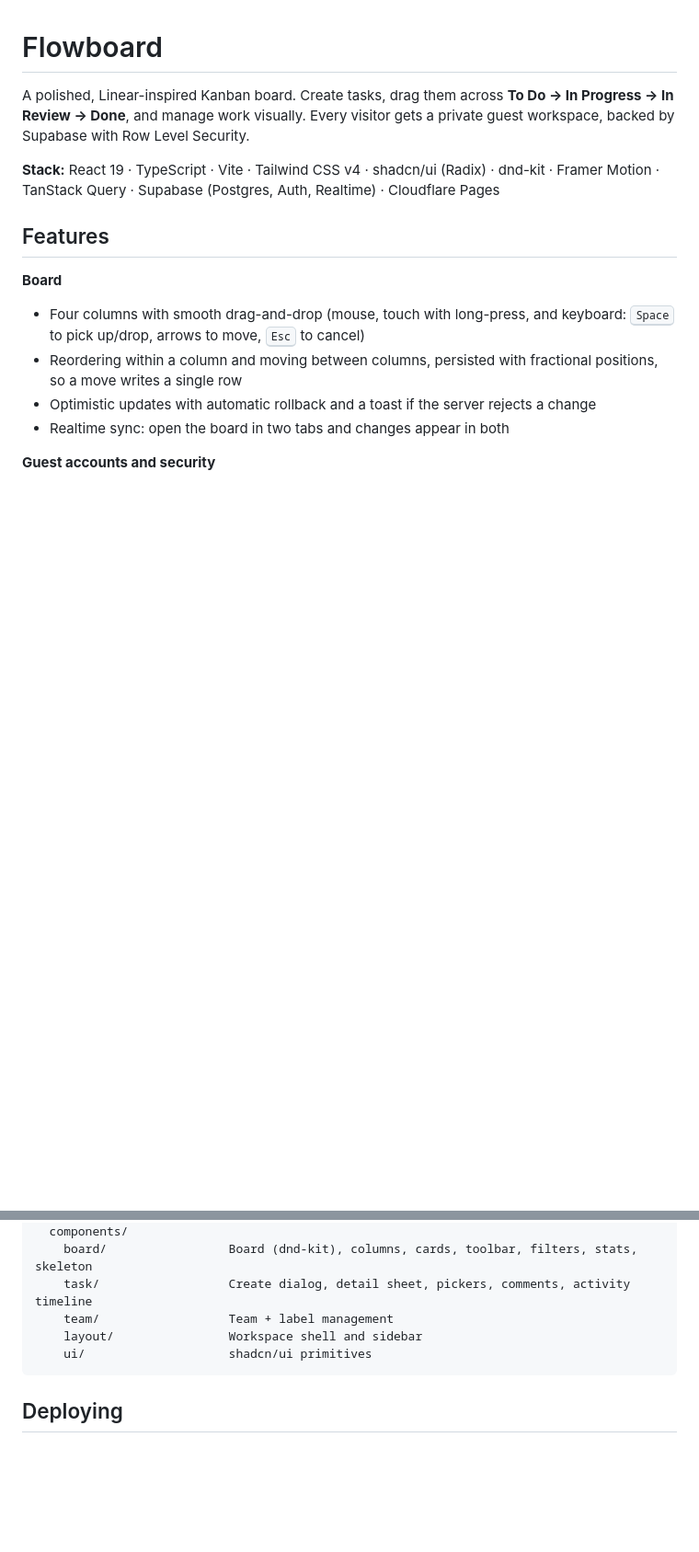
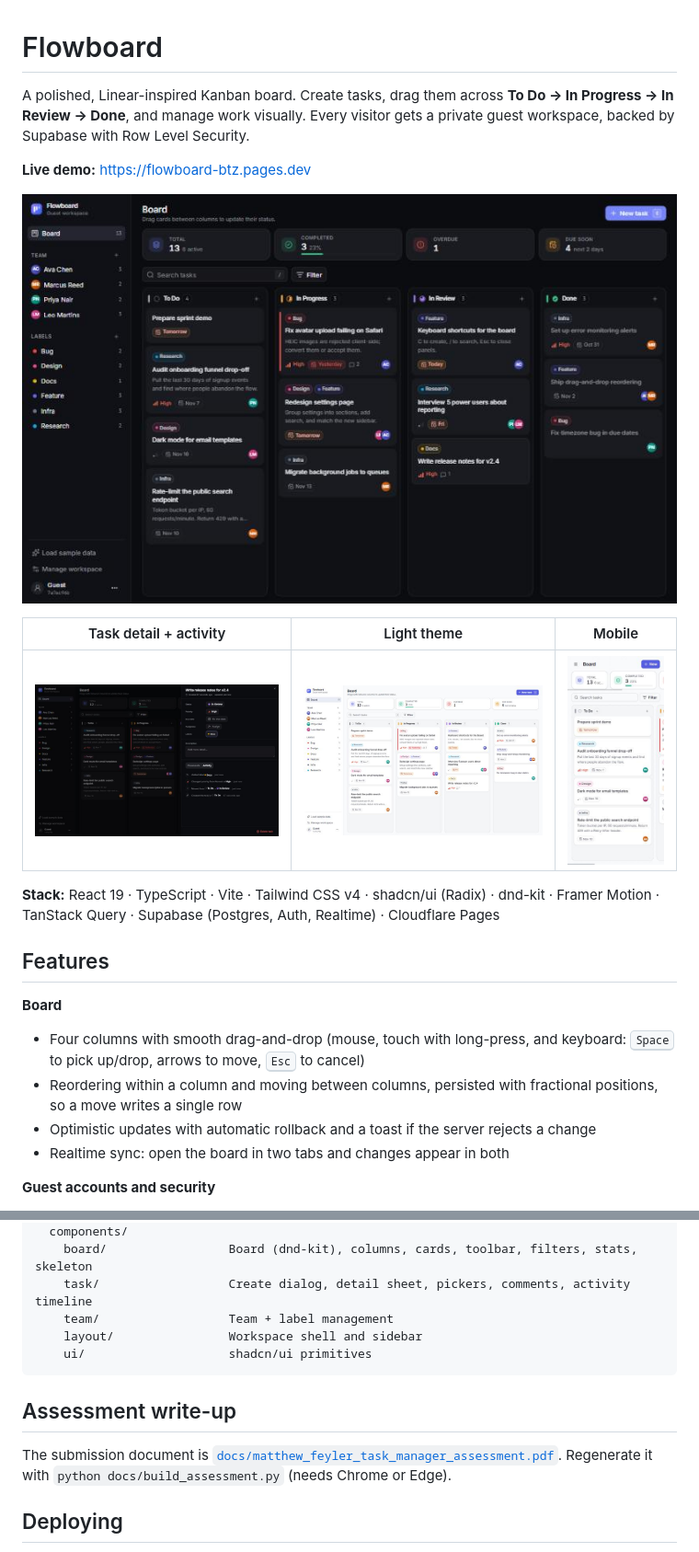
Before and after one commit to MonklyS/flowboard, a Markdown page: README.md, 2 parts joined by grey strips. Shown at 92% size. Drawn GitHub-style; pictures changed too: docs/screenshots/board-dark.jpg (added), docs/screenshots/board-light.jpg (added), docs/screenshots/mobile.jpg (added); blank space fills up the shorter version.

Commit message:
Add assessment write-up, screenshots, and README links
Co-Authored-By: Claude Opus 5.5 <noreply@anthropic.com>

````diff
--- a/README.md
+++ b/README.md
@@ -1,6 +1,14 @@
 # Flowboard
 
 A polished, Linear-inspired Kanban board. Create tasks, drag them across **To Do → In Progress → In Review → Done**, and manage work visually. Every visitor gets a private guest workspace, backed by Supabase with Row Level Security.
+
+**Live demo:** https://flowboard-btz.pages.dev
+
+![Flowboard board in dark mode](docs/screenshots/board-dark.jpg)
+
+| Task detail + activity | Light theme | Mobile |
+| --- | --- | --- |
+| ![Task detail](docs/screenshots/task-detail-activity.jpg) | ![Light theme](docs/screenshots/board-light.jpg) | ![Mobile](docs/screenshots/mobile.jpg) |
 
 **Stack:** React 19 · TypeScript · Vite · Tailwind CSS v4 · shadcn/ui (Radix) · dnd-kit · Framer Motion · TanStack Query · Supabase (Postgres, Auth, Realtime) · Cloudflare Pages
 
@@ -69,6 +77,10 @@ src/
     ui/                    shadcn/ui primitives
 ```
 
+## Assessment write-up
+
+The submission document is [`docs/matthew_feyler_task_manager_assessment.pdf`](docs/matthew_feyler_task_manager_assessment.pdf). Regenerate it with `python docs/build_assessment.py` (needs Chrome or Edge).
+
 ## Deploying
 
 The app is a static SPA. Build with `npm run build` and serve `dist/`. The live demo runs on Cloudflare Pages, and the two `VITE_*` variables are inlined at build time.
````
Also changed, not shown: docs/screenshots/search-filter.jpg (added), 5 other files.
